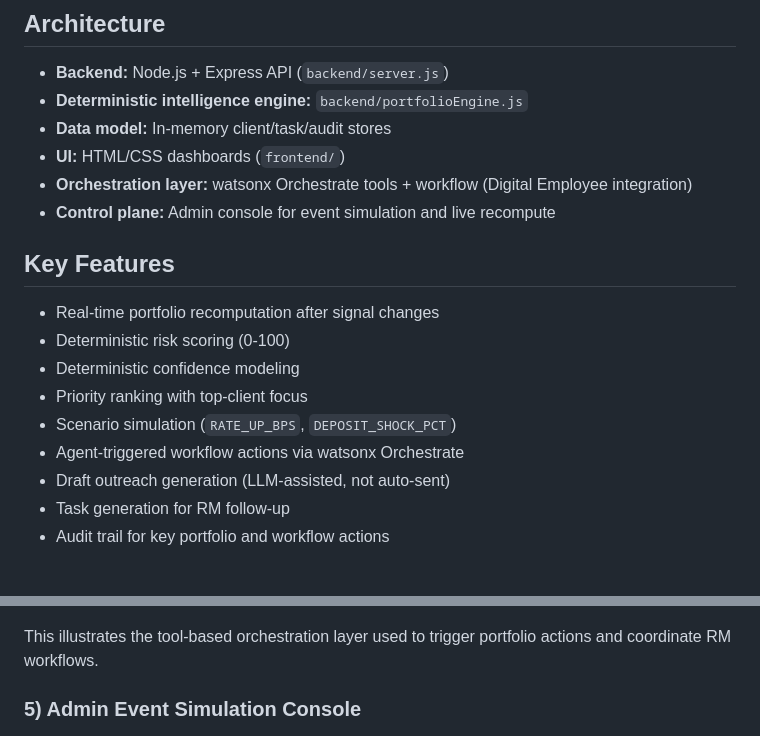
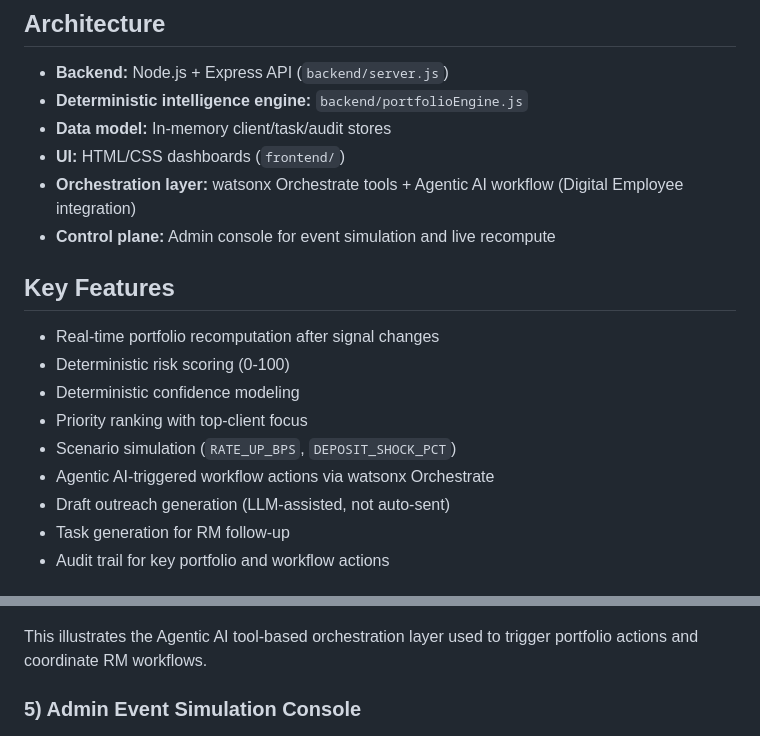
Before and after one commit to Stevierajesh/thinkRM, a Markdown page: README.md, 2 parts joined by grey strips. Rendered like a GitHub page.

```diff
--- a/README.md
+++ b/README.md
@@ -35,7 +35,7 @@ Safety model:
 - **Deterministic intelligence engine:** `backend/portfolioEngine.js`
 - **Data model:** In-memory client/task/audit stores
 - **UI:** HTML/CSS dashboards (`frontend/`)
-- **Orchestration layer:** watsonx Orchestrate tools + workflow (Digital Employee integration)
+- **Orchestration layer:** watsonx Orchestrate tools + Agentic AI workflow (Digital Employee integration)
 - **Control plane:** Admin console for event simulation and live recompute
 
 ## Key Features
@@ -45,7 +45,7 @@ Safety model:
 - Deterministic confidence modeling
 - Priority ranking with top-client focus
 - Scenario simulation (`RATE_UP_BPS`, `DEPOSIT_SHOCK_PCT`)
-- Agent-triggered workflow actions via watsonx Orchestrate
+- Agentic AI-triggered workflow actions via watsonx Orchestrate
 - Draft outreach generation (LLM-assisted, not auto-sent)
 - Task generation for RM follow-up
 - Audit trail for key portfolio and workflow actions
@@ -81,7 +81,7 @@ This view shows a single client profile with deterministic scoring outputs and w
 ### 4) Agentic Workflow in watsonx Orchestrate
 ![Agentic workflow](image-3.png)
 
-This illustrates the tool-based orchestration layer used to trigger portfolio actions and coordinate RM workflows.
+This illustrates the Agentic AI tool-based orchestration layer used to trigger portfolio actions and coordinate RM workflows.
 
 ### 5) Admin Event Simulation Console
 ![Admin console view 1](image-4.png)
```
Also changed, not shown: other parts of README.md (+7 -6 lines).
